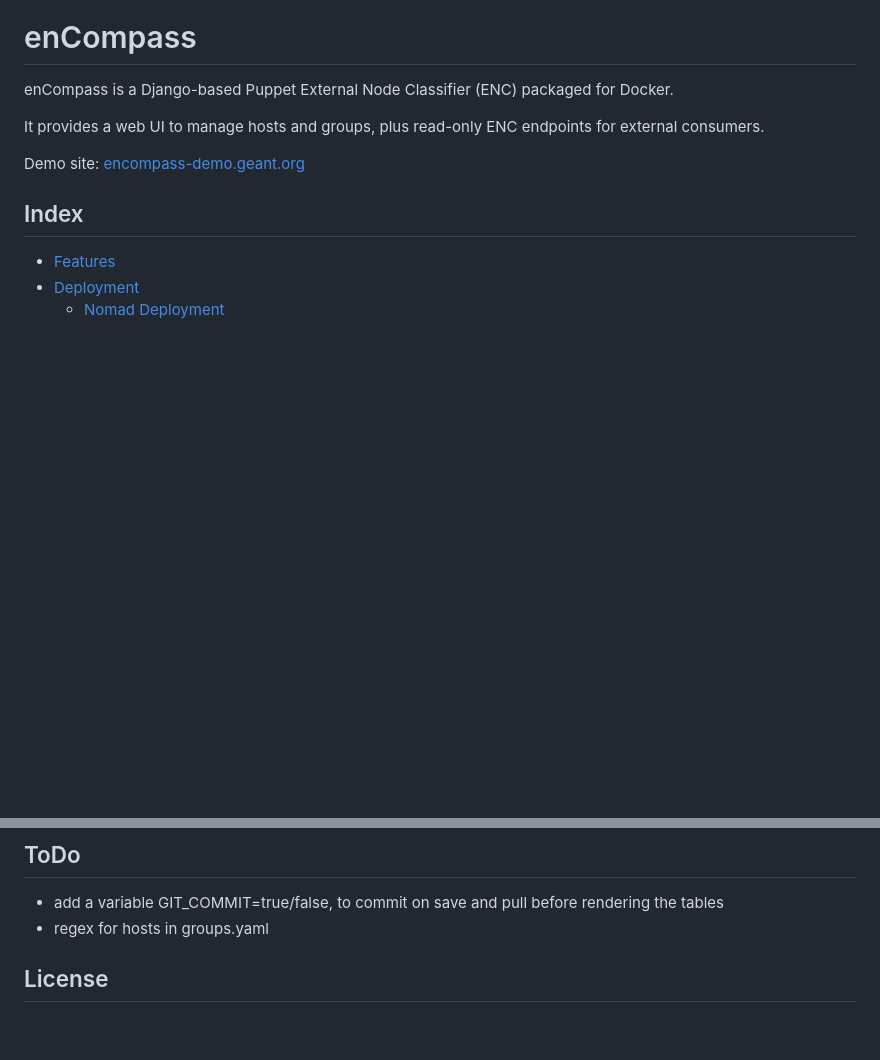
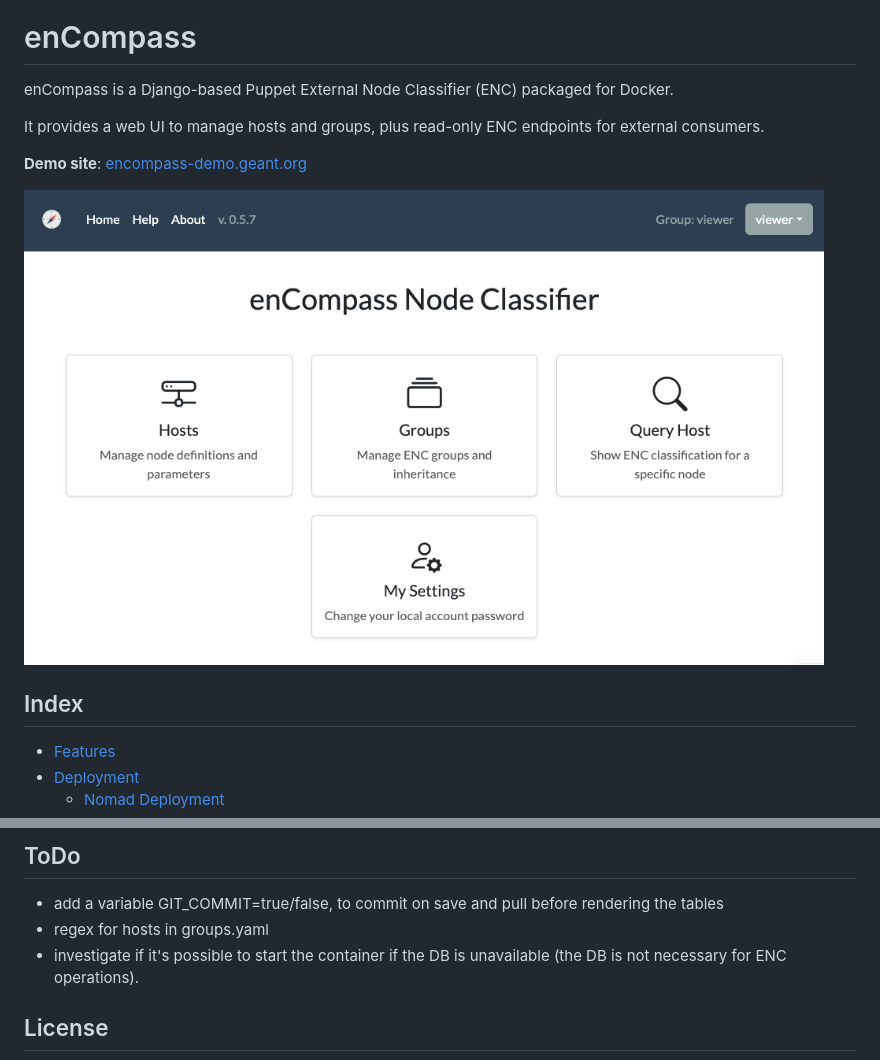
Before and after one commit to GEANT/docker-encompass, a Markdown page: README.md, 2 parts joined by grey strips. Rendered like a GitHub page; pictures changed too: docs/enCompass.png (added); blank space fills up the shorter version.

Commit message:
added screenshot

```diff
--- a/README.md
+++ b/README.md
@@ -4,7 +4,9 @@ enCompass is a Django-based Puppet External Node Classifier (ENC) packaged for D
 
 It provides a web UI to manage hosts and groups, plus read-only ENC endpoints for external consumers.
 
-Demo site: [encompass-demo.geant.org](https://encompass-demo.geant.org/)
+**Demo site**: [encompass-demo.geant.org](https://encompass-demo.geant.org/)
+
+<img src="./docs/enCompass.png" alt="drawing" width="800"/>
 
 ## Index
 
@@ -244,6 +246,7 @@ It’s recommended to back up your MySQL database when Database authentication i
 
 - add a variable GIT_COMMIT=true/false, to commit on save and pull before rendering the tables
 - regex for hosts in groups.yaml
+- investigate if it's possible to start the container if the DB is unavailable (the DB is not necessary for ENC operations).
 
 ## License
 
```
